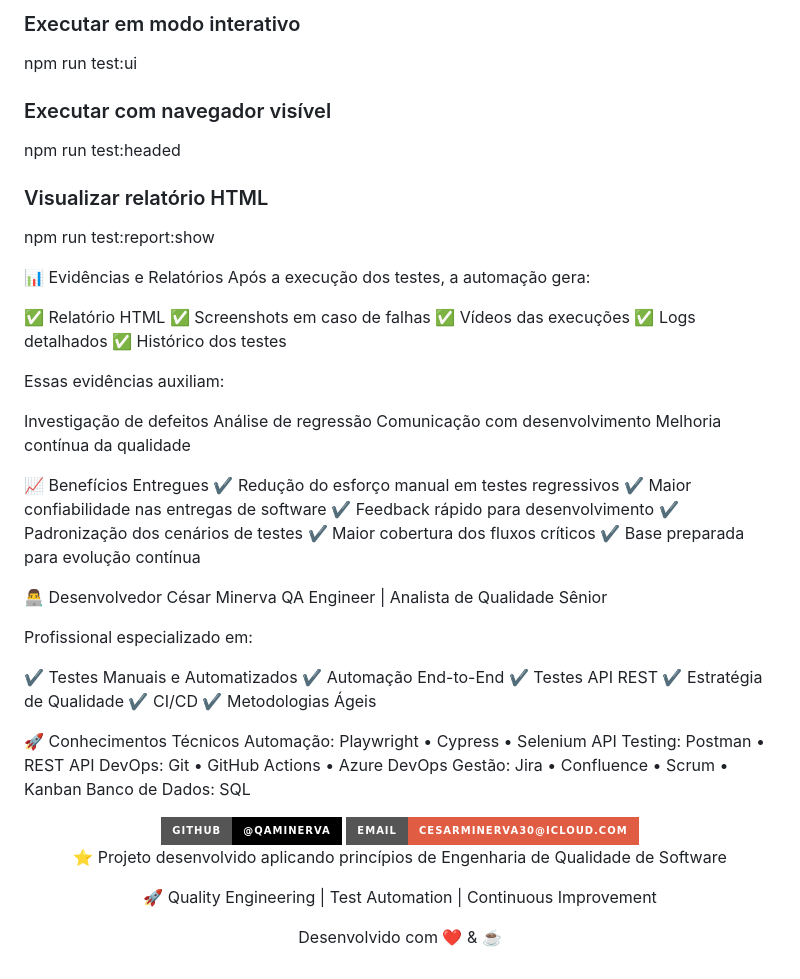
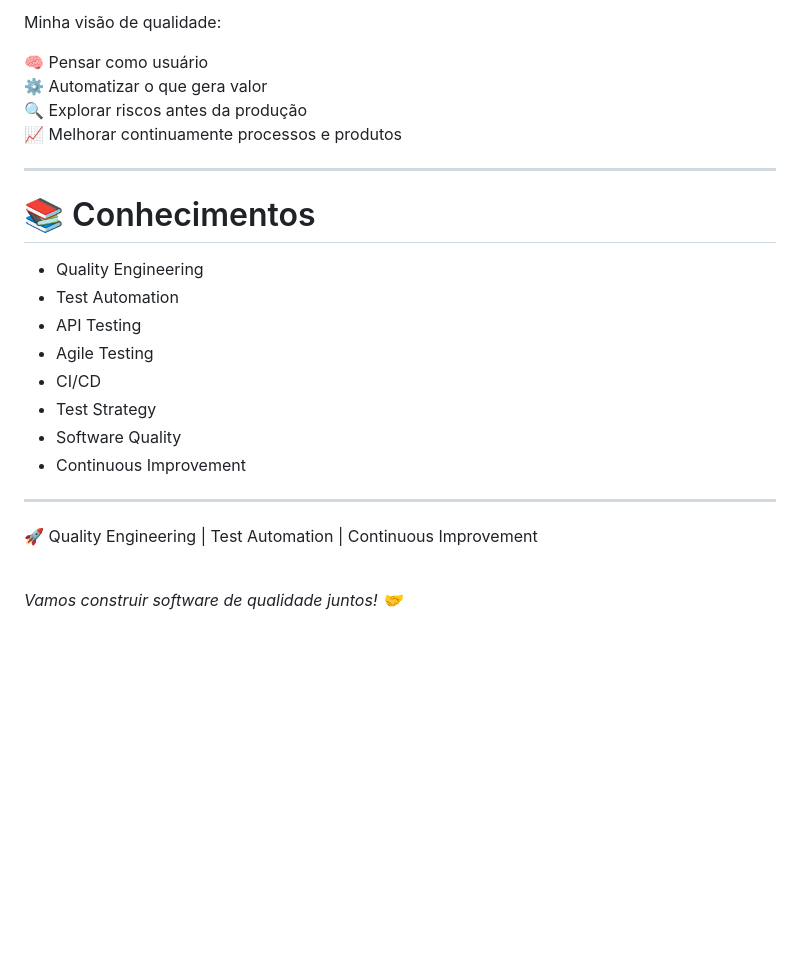
Before and after one commit to Qaminerva/AutomacaoParaBank, a Markdown page: README.md, the part around one of its changes. GitHub-like rendering; badges without logos; blank space fills up the shorter version.

```diff
--- a/README.md
+++ b/README.md
@@ -161,66 +126,32 @@ npm test
 
-### Executar em modo interativo
-npm run test:ui
+Minha visão de qualidade:
 
-### Executar com navegador visível
-npm run test:headed
+🧠 Pensar como usuário
+⚙️ Automatizar o que gera valor
+🔍 Explorar riscos antes da produção
+📈 Melhorar continuamente processos e produtos
 
-### Visualizar relatório HTML
-npm run test:report:show
+---
 
+# 📚 Conhecimentos
 
-📊 Evidências e Relatórios
-Após a execução dos testes, a automação gera:
+- Quality Engineering
+- Test Automation
+- API Testing
+- Agile Testing
+- CI/CD
+- Test Strategy
+- Software Quality
+- Continuous Improvement
 
-✅ Relatório HTML
-✅ Screenshots em caso de falhas
-✅ Vídeos das execuções
-✅ Logs detalhados
-✅ Histórico dos testes
+---
 
-Essas evidências auxiliam:
-
-Investigação de defeitos
-Análise de regressão
-Comunicação com desenvolvimento
-Melhoria contínua da qualidade
-
-📈 Benefícios Entregues
-✔ Redução do esforço manual em testes regressivos
-✔ Maior confiabilidade nas entregas de software
-✔ Feedback rápido para desenvolvimento
-✔ Padronização dos cenários de testes
-✔ Maior cobertura dos fluxos críticos
-✔ Base preparada para evolução contínua
-
-👨‍💻 Desenvolvedor
-César Minerva
-QA Engineer | Analista de Qualidade Sênior
-
-Profissional especializado em:
-
-✔ Testes Manuais e Automatizados
-✔ Automação End-to-End
-✔ Testes API REST
-✔ Estratégia de Qualidade
-✔ CI/CD
-✔ Metodologias Ágeis
-
-🚀 Conhecimentos Técnicos
-Automação: Playwright • Cypress • Selenium
-API Testing: Postman • REST API
-DevOps: Git • GitHub Actions • Azure DevOps
-Gestão: Jira • Confluence • Scrum • Kanban
-Banco de Dados: SQL
-
-<div align="center">
-
-<img src="https://img.shields.io/badge/GitHub-@Qaminerva-black?style=for-the-badge&amp;logo=github" alt="GitHub">
-
-<img src="https://img.shields.io/badge/Email-cesarminerva30@icloud.com-red?style=for-the-badge&amp;logo=icloud" alt="Email">
-
-⭐ Projeto desenvolvido aplicando princípios de Engenharia de Qualidade de Software
+<p align="center">
 
 🚀 Quality Engineering | Test Automation | Continuous Improvement
 
-Desenvolvido com ❤️ & ☕
+<br>
+
+<i>Vamos construir software de qualidade juntos! 🤝</i>
+
+</p>
```
Also changed, not shown: other parts of README.md (+88 -123 lines).
